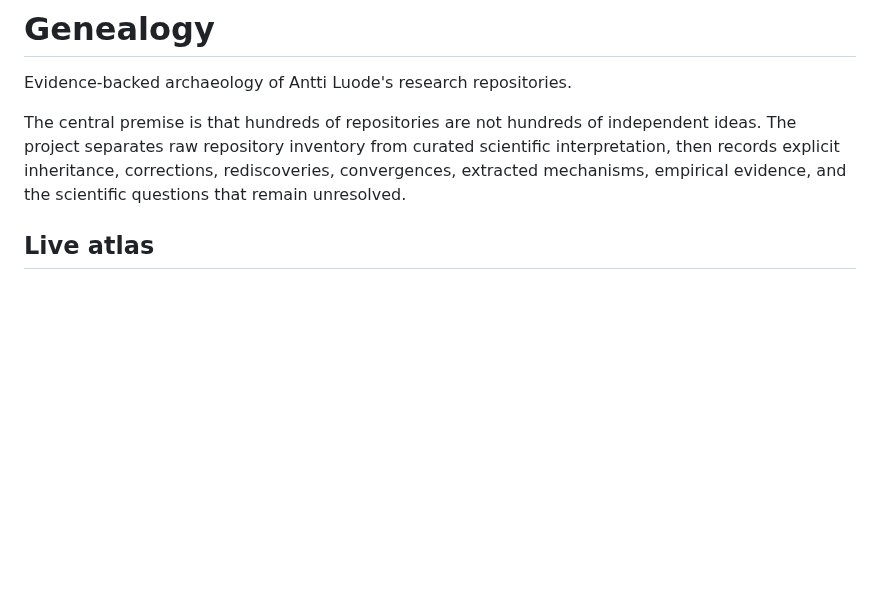
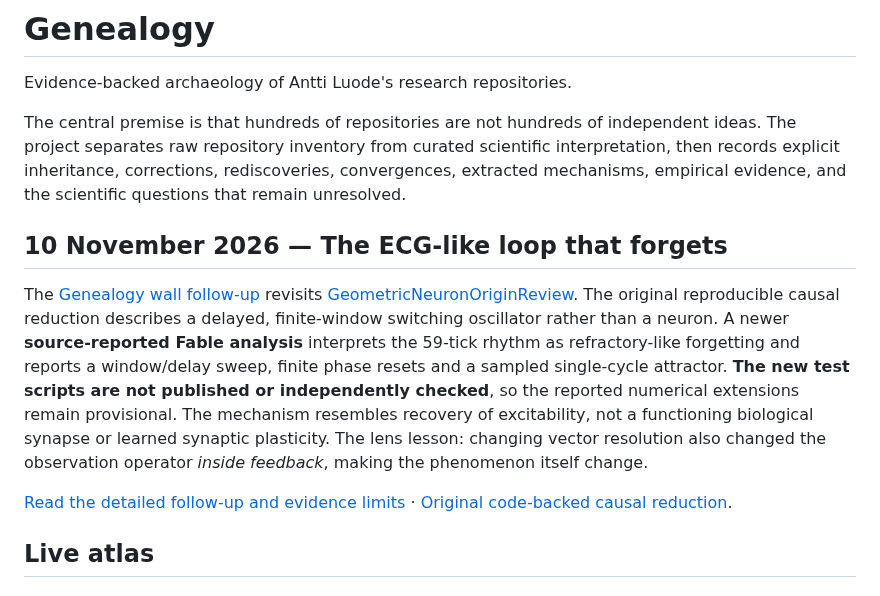
Before and after one commit to anttiluode/Genealogy, a Markdown page: README.md, the part around the change. GitHub-like rendering; blank space fills up the shorter version.

Commit message:
Link November 10 ECG causal lens follow-up from Genealogy README

```diff
--- a/README.md
+++ b/README.md
@@ -3,6 +3,12 @@
 Evidence-backed archaeology of Antti Luode's research repositories.
 
 The central premise is that hundreds of repositories are not hundreds of independent ideas. The project separates raw repository inventory from curated scientific interpretation, then records explicit inheritance, corrections, rediscoveries, convergences, extracted mechanisms, empirical evidence, and the scientific questions that remain unresolved.
+
+## 10 November 2026 — The ECG-like loop that forgets
+
+The [Genealogy wall follow-up](https://anttiluode.github.io/Genealogy/#nov10-geometricneuron) revisits [GeometricNeuronOriginReview](https://github.com/anttiluode/GeometricNeuronOriginReview). The original reproducible causal reduction describes a delayed, finite-window switching oscillator rather than a neuron. A newer **source-reported Fable analysis** interprets the 59-tick rhythm as refractory-like forgetting and reports a window/delay sweep, finite phase resets and a sampled single-cycle attractor. **The new test scripts are not published or independently checked**, so the reported numerical extensions remain provisional. The mechanism resembles recovery of excitability, not a functioning biological synapse or learned synaptic plasticity. The lens lesson: changing vector resolution also changed the observation operator *inside feedback*, making the phenomenon itself change.
+
+[Read the detailed follow-up and evidence limits](docs/reviews/2026-11-10-ecg-refractory-phase-and-lenses.md) · [Original code-backed causal reduction](https://github.com/anttiluode/GeometricNeuronOriginReview/blob/main/docs/CAUSAL_REDUCTION.md).
 
 ## Live atlas
 
```
